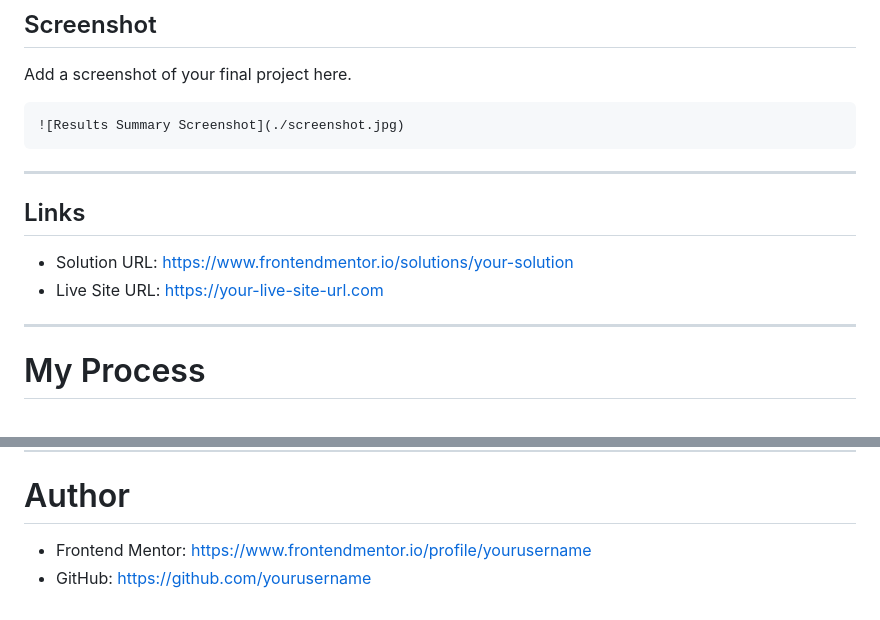
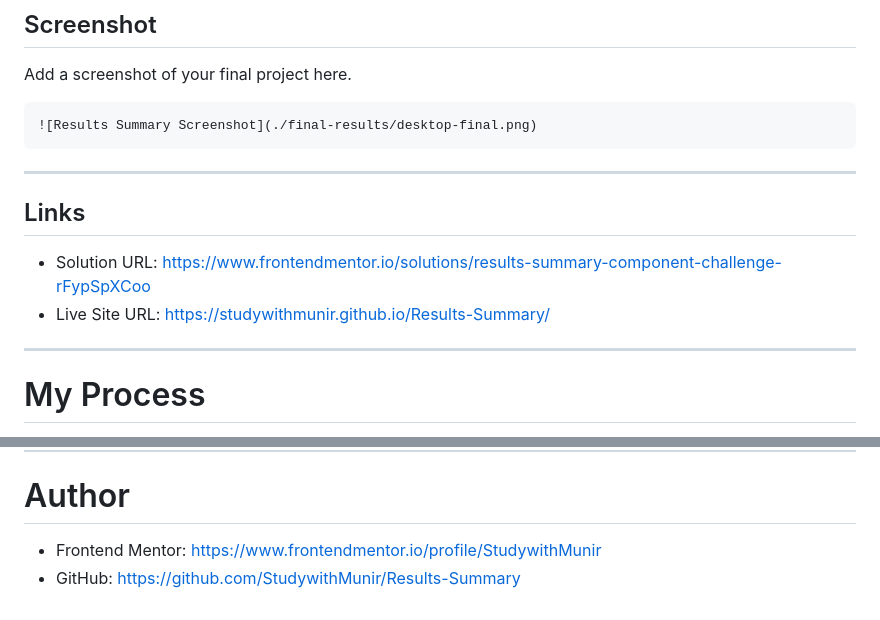
Before and after one commit to StudywithMunir/Results-Summary, a Markdown page: README.md, 2 parts joined by grey strips. GitHub-like rendering.

````diff
--- a/README.md
+++ b/README.md
@@ -49,15 +49,15 @@ This challenge focuses on:
 Add a screenshot of your final project here.
 
 ```md
-![Results Summary Screenshot](./screenshot.jpg)
+![Results Summary Screenshot](./final-results/desktop-final.png)
 ```
 
 ---
 
 ## Links
 
-- Solution URL: https://www.frontendmentor.io/solutions/your-solution
-- Live Site URL: https://your-live-site-url.com
+- Solution URL: https://www.frontendmentor.io/solutions/results-summary-component-challenge-rFypSpXCoo
+- Live Site URL: https://studywithmunir.github.io/Results-Summary/
 
 ---
 
@@ -170,5 +170,5 @@ AI helped speed up development while allowing me to focus on learning and implem
 
 # Author
 
-- Frontend Mentor: https://www.frontendmentor.io/profile/yourusername
-- GitHub: https://github.com/yourusername
+- Frontend Mentor: https://www.frontendmentor.io/profile/StudywithMunir
+- GitHub: https://github.com/StudywithMunir/Results-Summary
````
